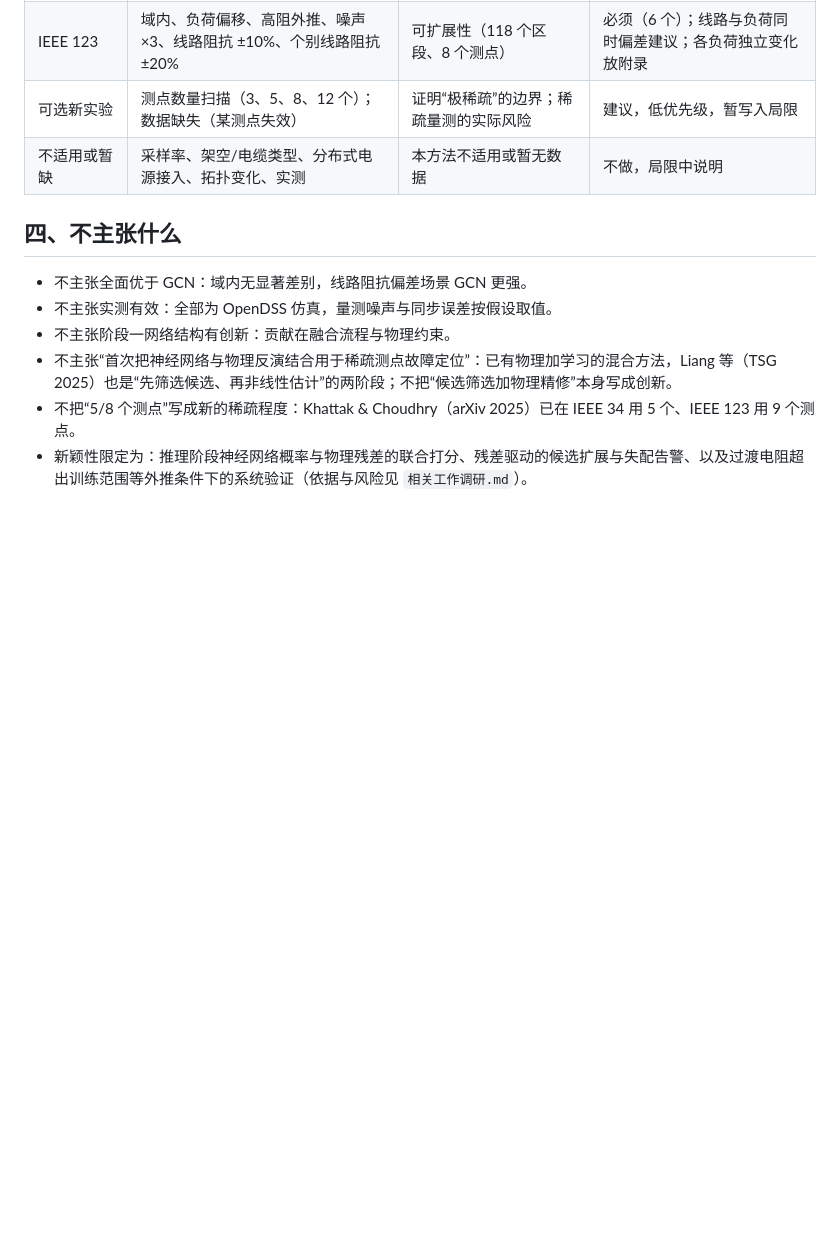
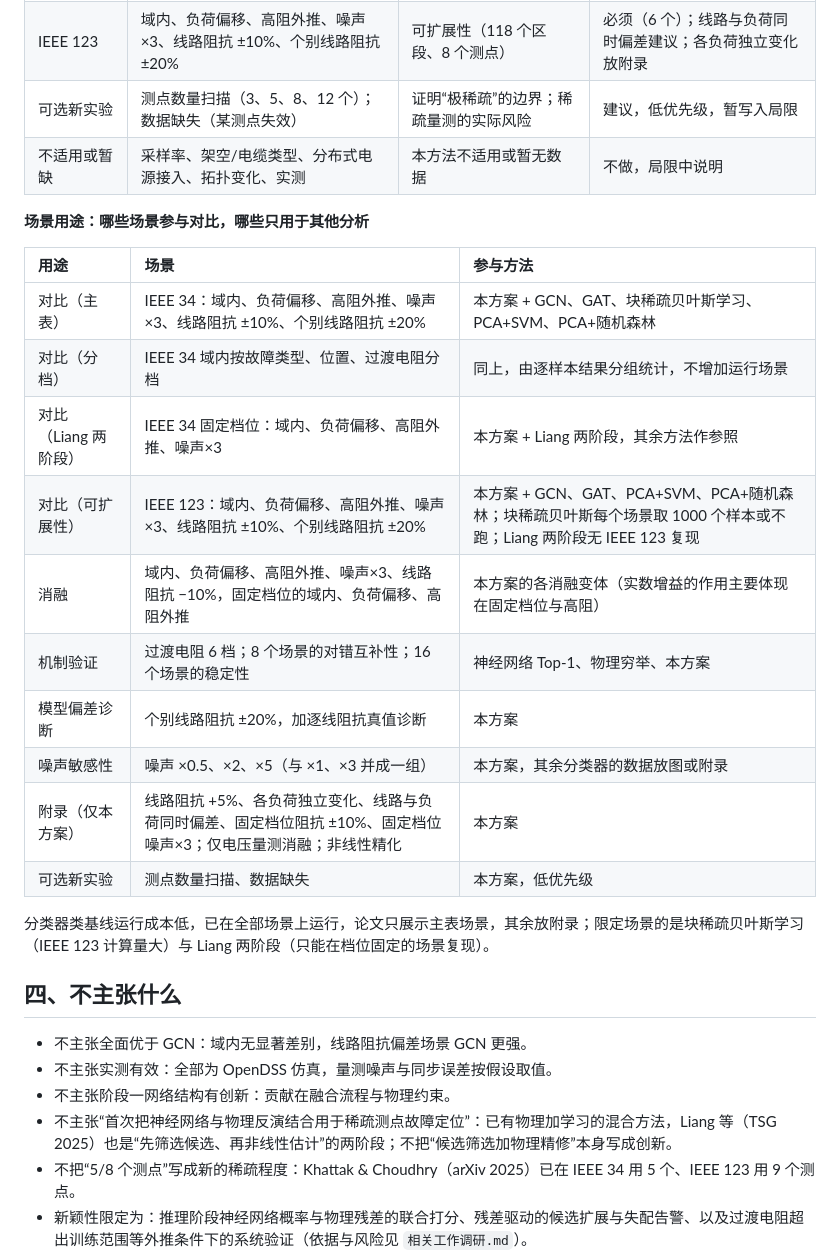
Before and after one commit to RanieZhou/two-stage, a Markdown page: 论文叙事与证据清单.md, the part around the change. Rendered like a GitHub page; blank space fills up the shorter version.

Commit message:
叙事清单：场景用途对应关系
Co-Authored-By: Claude Sonnet 5.5 <noreply@anthropic.com>
Claude-Session: https://claude.ai/code/session_01WKKJTLCAyUgPS5FYYtWYYf

```diff
--- a/论文叙事与证据清单.md
+++ b/论文叙事与证据清单.md
@@ -87,6 +87,23 @@
 | 可选新实验 | 测点数量扫描（3、5、8、12 个）；数据缺失（某测点失效） | 证明“极稀疏”的边界；稀疏量测的实际风险 | 建议，低优先级，暂写入局限 |
 | 不适用或暂缺 | 采样率、架空/电缆类型、分布式电源接入、拓扑变化、实测 | 本方法不适用或暂无数据 | 不做，局限中说明 |
 
+**场景用途：哪些场景参与对比，哪些只用于其他分析**
+
+| 用途 | 场景 | 参与方法 |
+|:--|:--|:--|
+| 对比（主表） | IEEE 34：域内、负荷偏移、高阻外推、噪声×3、线路阻抗 ±10%、个别线路阻抗 ±20% | 本方案 + GCN、GAT、块稀疏贝叶斯学习、PCA+SVM、PCA+随机森林 |
+| 对比（分档） | IEEE 34 域内按故障类型、位置、过渡电阻分档 | 同上，由逐样本结果分组统计，不增加运行场景 |
+| 对比（Liang 两阶段） | IEEE 34 固定档位：域内、负荷偏移、高阻外推、噪声×3 | 本方案 + Liang 两阶段，其余方法作参照 |
+| 对比（可扩展性） | IEEE 123：域内、负荷偏移、高阻外推、噪声×3、线路阻抗 ±10%、个别线路阻抗 ±20% | 本方案 + GCN、GAT、PCA+SVM、PCA+随机森林；块稀疏贝叶斯每个场景取 1000 个样本或不跑；Liang 两阶段无 IEEE 123 复现 |
+| 消融 | 域内、负荷偏移、高阻外推、噪声×3、线路阻抗 −10%，固定档位的域内、负荷偏移、高阻外推 | 本方案的各消融变体（实数增益的作用主要体现在固定档位与高阻） |
+| 机制验证 | 过渡电阻 6 档；8 个场景的对错互补性；16 个场景的稳定性 | 神经网络 Top-1、物理穷举、本方案 |
+| 模型偏差诊断 | 个别线路阻抗 ±20%，加逐线阻抗真值诊断 | 本方案 |
+| 噪声敏感性 | 噪声 ×0.5、×2、×5（与 ×1、×3 并成一组） | 本方案，其余分类器的数据放图或附录 |
+| 附录（仅本方案） | 线路阻抗 +5%、各负荷独立变化、线路与负荷同时偏差、固定档位阻抗 ±10%、固定档位噪声×3；仅电压量测消融；非线性精化 | 本方案 |
+| 可选新实验 | 测点数量扫描、数据缺失 | 本方案，低优先级 |
+
+分类器类基线运行成本低，已在全部场景上运行，论文只展示主表场景，其余放附录；限定场景的是块稀疏贝叶斯学习（IEEE 123 计算量大）与 Liang 两阶段（只能在档位固定的场景复现）。
+
 ## 四、不主张什么
 
 * 不主张全面优于 GCN：域内无显著差别，线路阻抗偏差场景 GCN 更强。
```
